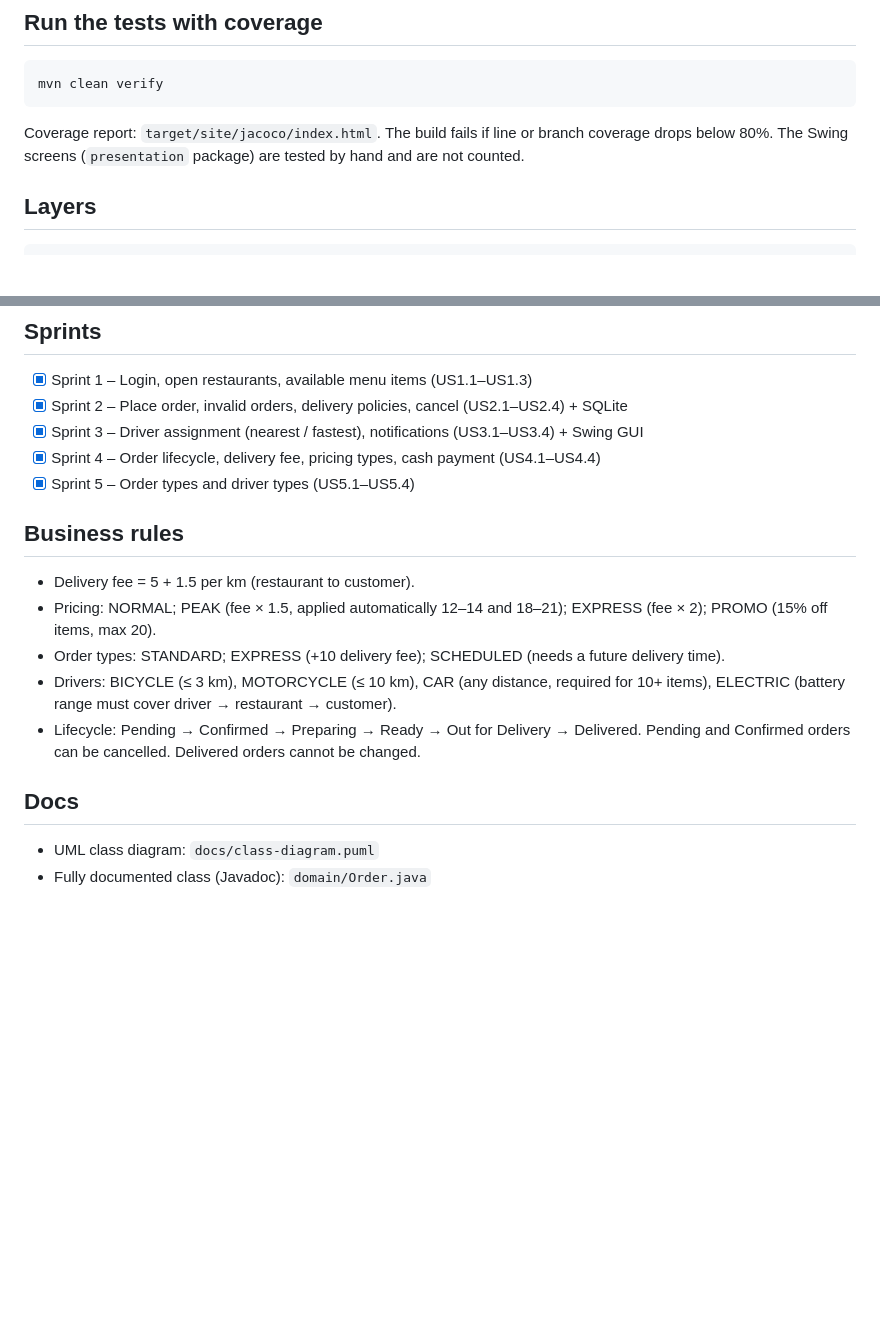
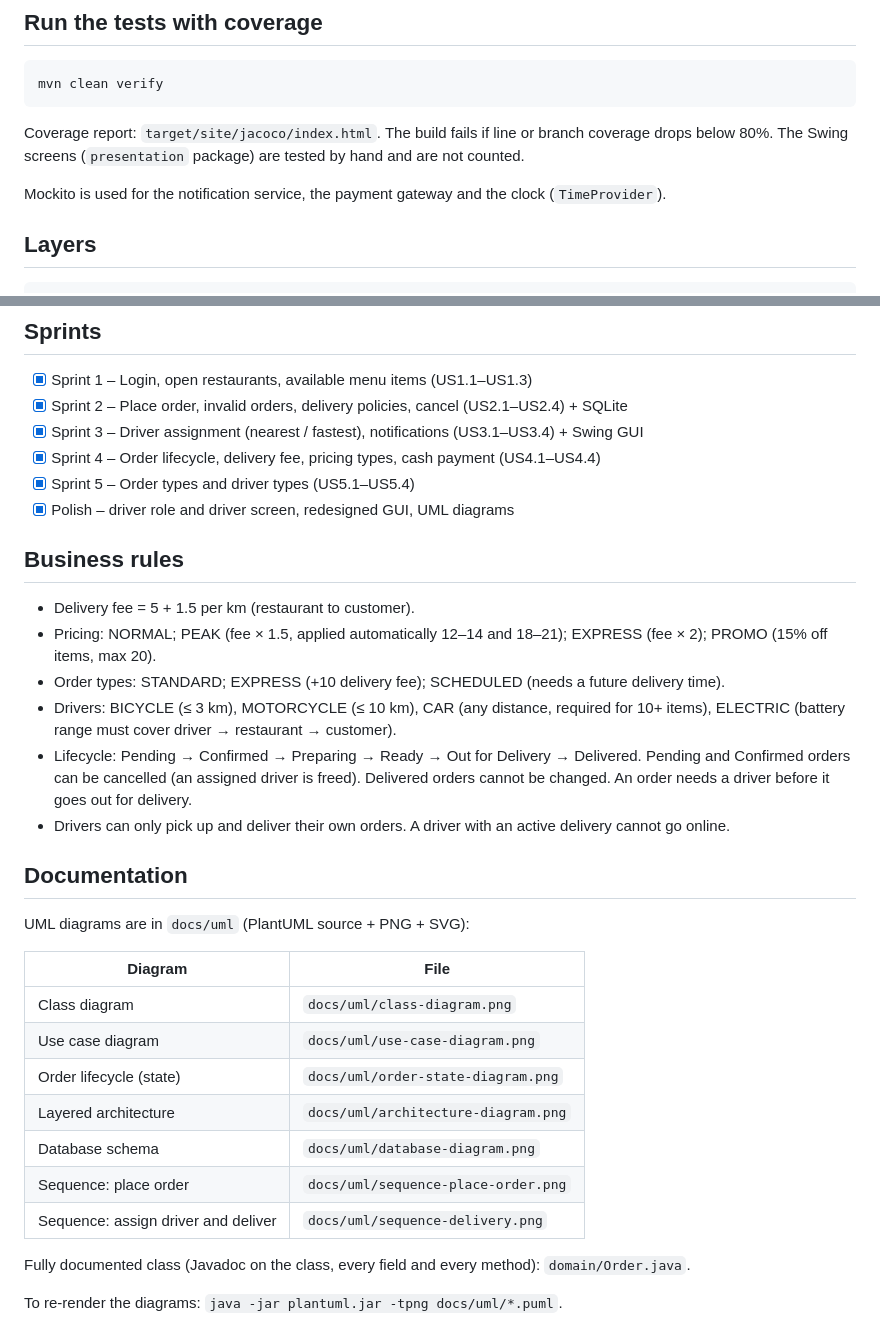
Before and after one commit to khaledmareimed/smart-food-delivery, a Markdown page: README.md, 2 parts joined by grey strips. Rendered like a GitHub page; blank space fills up the shorter version.

```diff
--- a/README.md
+++ b/README.md
@@ -30,6 +48,8 @@ Demo logins:
 Coverage report: `target/site/jacoco/index.html`.
 The build fails if line or branch coverage drops below 80%.
 The Swing screens (`presentation` package) are tested by hand and are not counted.
+
+Mockito is used for the notification service, the payment gateway and the clock (`TimeProvider`).
 
 ## Layers
 
@@ -44,6 +64,7 @@ The Swing screens (`presentation` package) are tested by hand and are not counte
 - [x] Sprint 3 – Driver assignment (nearest / fastest), notifications (US3.1–US3.4) + Swing GUI
 - [x] Sprint 4 – Order lifecycle, delivery fee, pricing types, cash payment (US4.1–US4.4)
 - [x] Sprint 5 – Order types and driver types (US5.1–US5.4)
+- [x] Polish – driver role and driver screen, redesigned GUI, UML diagrams
 
 ## Business rules
 
@@ -54,9 +75,24 @@ The Swing screens (`presentation` package) are tested by hand and are not counte
 - Drivers: BICYCLE (≤ 3 km), MOTORCYCLE (≤ 10 km), CAR (any distance, required for 10+ items),
   ELECTRIC (battery range must cover driver → restaurant → customer).
 - Lifecycle: Pending → Confirmed → Preparing → Ready → Out for Delivery → Delivered.
-  Pending and Confirmed orders can be cancelled. Delivered orders cannot be changed.
+  Pending and Confirmed orders can be cancelled (an assigned driver is freed).
+  Delivered orders cannot be changed. An order needs a driver before it goes out for delivery.
+- Drivers can only pick up and deliver their own orders. A driver with an active delivery cannot go online.
 
-## Docs
+## Documentation
 
-- UML class diagram: `docs/class-diagram.puml`
-- Fully documented class (Javadoc): `domain/Order.java`
+UML diagrams are in `docs/uml` (PlantUML source + PNG + SVG):
+
+| Diagram | File |
+|---|---|
+| Class diagram | `docs/uml/class-diagram.png` |
+| Use case diagram | `docs/uml/use-case-diagram.png` |
+| Order lifecycle (state) | `docs/uml/order-state-diagram.png` |
+| Layered architecture | `docs/uml/architecture-diagram.png` |
+| Database schema | `docs/uml/database-diagram.png` |
+| Sequence: place order | `docs/uml/sequence-place-order.png` |
+| Sequence: assign driver and deliver | `docs/uml/sequence-delivery.png` |
+
+Fully documented class (Javadoc on the class, every field and every method): `domain/Order.java`.
+
+To re-render the diagrams: `java -jar plantuml.jar -tpng docs/uml/*.puml`.
```
Also changed, not shown: other parts of README.md (+25 -7 lines), docs/screenshots/customer-order-food.png (added), docs/screenshots/customer-tracking.png (added), docs/screenshots/driver-delivery.png (added), docs/screenshots/login.png (added), docs/screenshots/manager-drivers.png (added), docs/screenshots/manager-orders.png (added).
